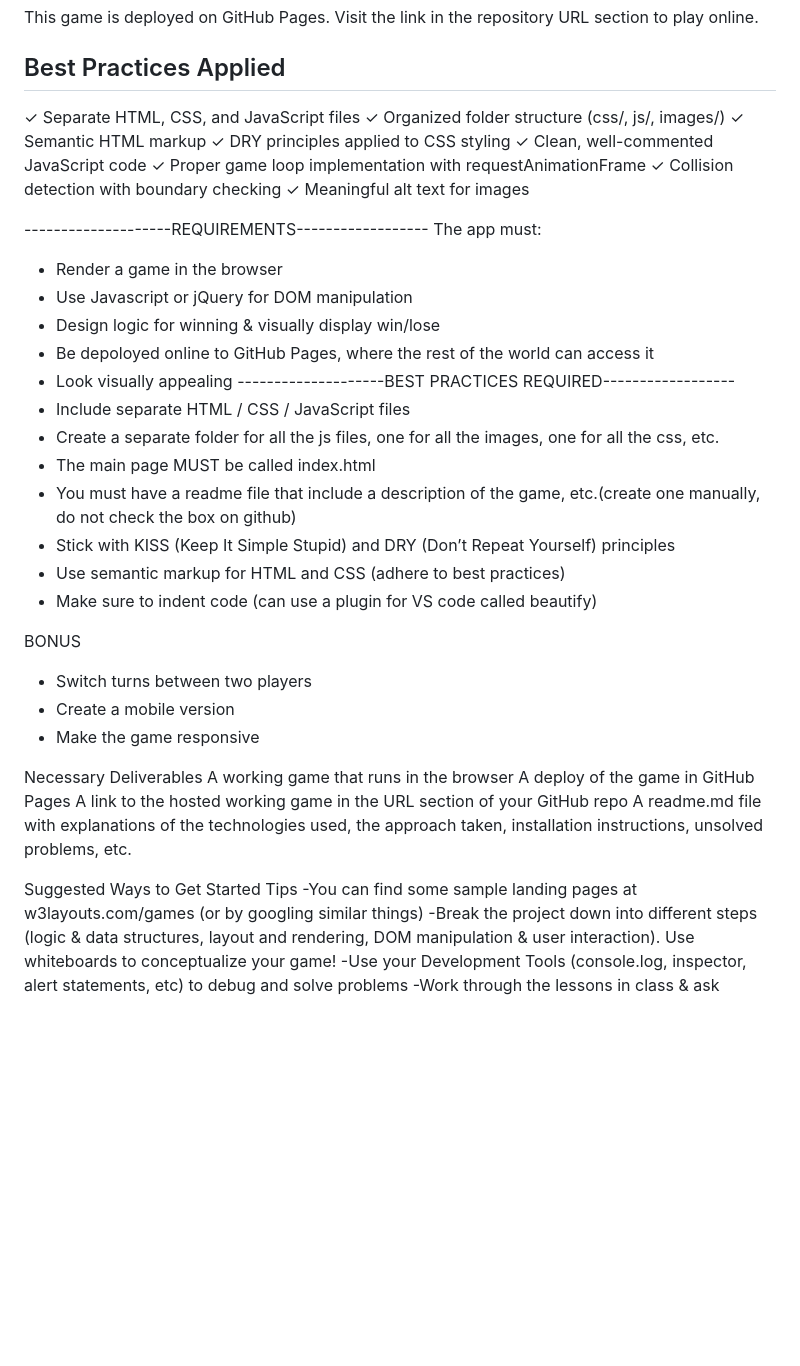
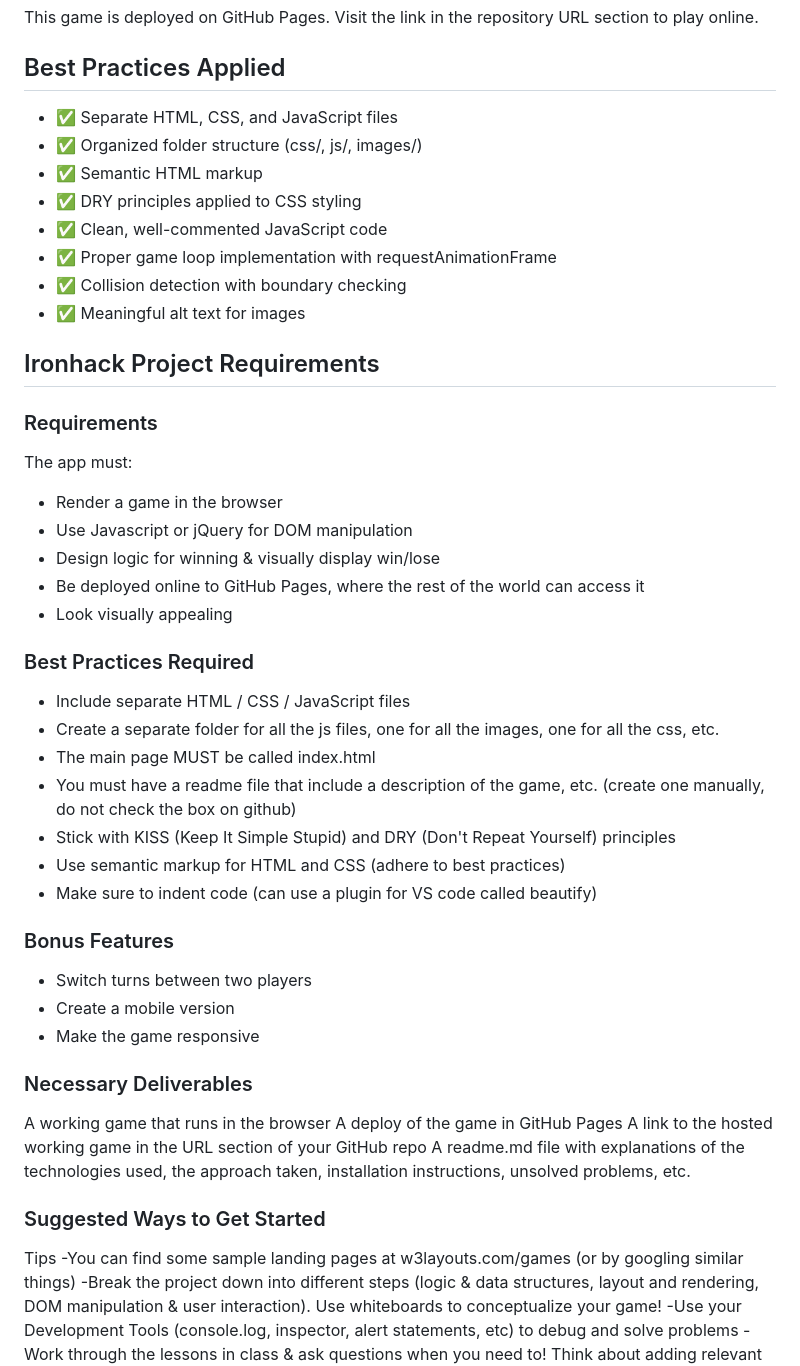
Before and after one commit to katalderman/project-ironhack-mazecraze, a Markdown page: readme.md, the part around the change. Drawn GitHub-style; blank space fills up the shorter version.

Commit message:
Update readme.md
Markdown formatting

```diff
--- a/readme.md
+++ b/readme.md
@@ -61,43 +61,46 @@ project-ironhack-mazecraze/
 This game is deployed on GitHub Pages. Visit the link in the repository URL section to play online.
 
 ## Best Practices Applied
-✓ Separate HTML, CSS, and JavaScript files
-✓ Organized folder structure (css/, js/, images/)
-✓ Semantic HTML markup
-✓ DRY principles applied to CSS styling
-✓ Clean, well-commented JavaScript code
-✓ Proper game loop implementation with requestAnimationFrame
-✓ Collision detection with boundary checking
-✓ Meaningful alt text for images
+- ✅ Separate HTML, CSS, and JavaScript files
+- ✅ Organized folder structure (css/, js/, images/)
+- ✅ Semantic HTML markup
+- ✅ DRY principles applied to CSS styling
+- ✅ Clean, well-commented JavaScript code
+- ✅ Proper game loop implementation with requestAnimationFrame
+- ✅ Collision detection with boundary checking
+- ✅ Meaningful alt text for images
 
---------------------REQUIREMENTS------------------
+## Ironhack Project Requirements
+
+### Requirements
 The app must:
 - Render a game in the browser
 - Use Javascript or jQuery for DOM manipulation
- - Design logic for winning & visually display win/lose
-- Be depoloyed online to GitHub Pages, where the rest of the world can access it
+- Design logic for winning & visually display win/lose
+- Be deployed online to GitHub Pages, where the rest of the world can access it
 - Look visually appealing
---------------------BEST PRACTICES REQUIRED------------------
+
+### Best Practices Required
 - Include separate HTML / CSS / JavaScript files
 - Create a separate folder for all the js files, one for all the images, one for all the css, etc.
 - The main page MUST be called index.html
-- You must have a readme file that include a description of the game, etc.(create one manually, do not check the box on github)
-- Stick with KISS (Keep It Simple Stupid) and DRY (Don’t Repeat Yourself) principles
+- You must have a readme file that include a description of the game, etc. (create one manually, do not check the box on github)
+- Stick with KISS (Keep It Simple Stupid) and DRY (Don't Repeat Yourself) principles
 - Use semantic markup for HTML and CSS (adhere to best practices)
 - Make sure to indent code (can use a plugin for VS code called beautify)
 
-BONUS
+### Bonus Features
 - Switch turns between two players
 - Create a mobile version
 - Make the game responsive
 
-Necessary Deliverables
+### Necessary Deliverables
 A working game that runs in the browser
 A deploy of the game in GitHub Pages
 A link to the hosted working game in the URL section of your GitHub repo
 A readme.md file with explanations of the technologies used, the approach taken, installation instructions, unsolved problems, etc.
 
-Suggested Ways to Get Started
+### Suggested Ways to Get Started
 Tips
 -You can find some sample landing pages at w3layouts.com/games (or by googling similar things)
 -Break the project down into different steps (logic & data structures, layout and rendering, DOM manipulation & user interaction). Use whiteboards to conceptualize your game!
```
